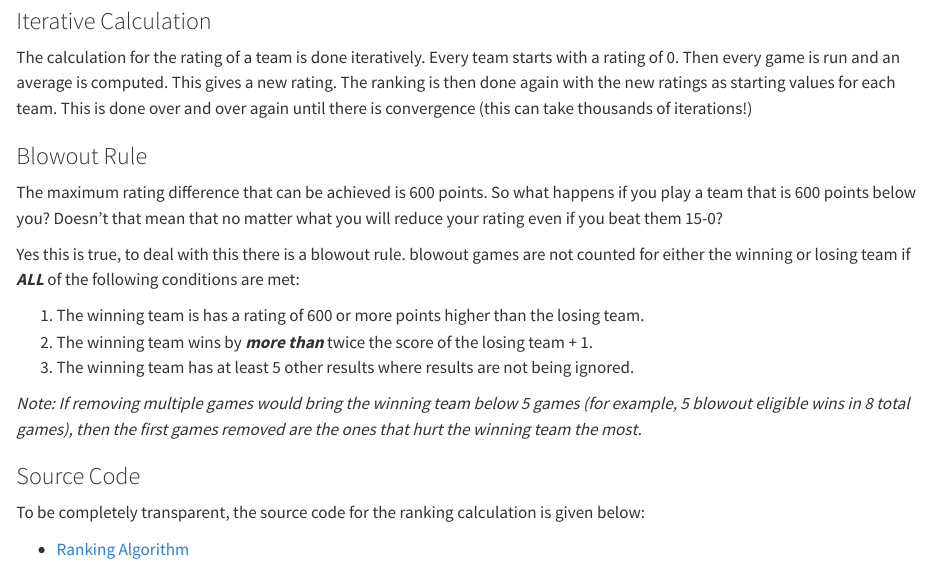
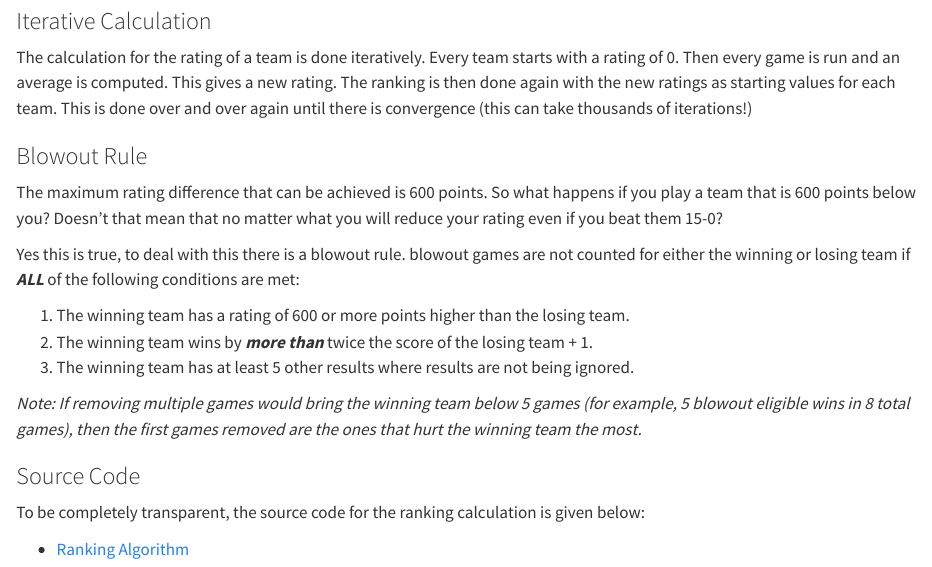
Before and after one commit to vasurav/eucs_explorer, a Quarto document (algorithm/algorithm_explainer.qmd): the page in a window 1100 px wide, from 1660 px down. Rendered offline with R 4.5, knitr and Pandoc in place of Quarto, with nearby package versions.

Commit message:
Fixed typo in blowout rule.

```diff
--- a/algorithm/algorithm_explainer.qmd
+++ b/algorithm/algorithm_explainer.qmd
@@ -68,7 +68,7 @@ The maximum rating difference that can be achieved is 600 points. So what happen
 
 Yes this is true, to deal with this there is a blowout rule. blowout games are not counted for either the winning or losing team if ***ALL*** of the following conditions are met:
 
-1. The winning team is has a rating of 600 or more points higher than the losing team.
+1. The winning team has a rating of 600 or more points higher than the losing team.
 1. The winning team wins by ***more than*** twice the score of the losing team + 1.
 1. The winning team has at least 5 other results where results are not being ignored.
 
```
